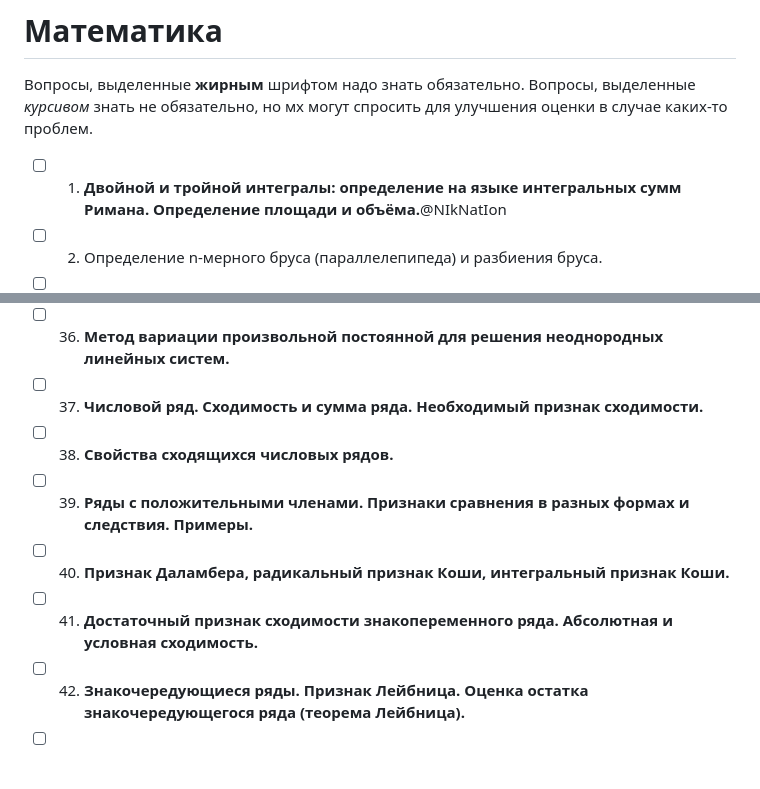
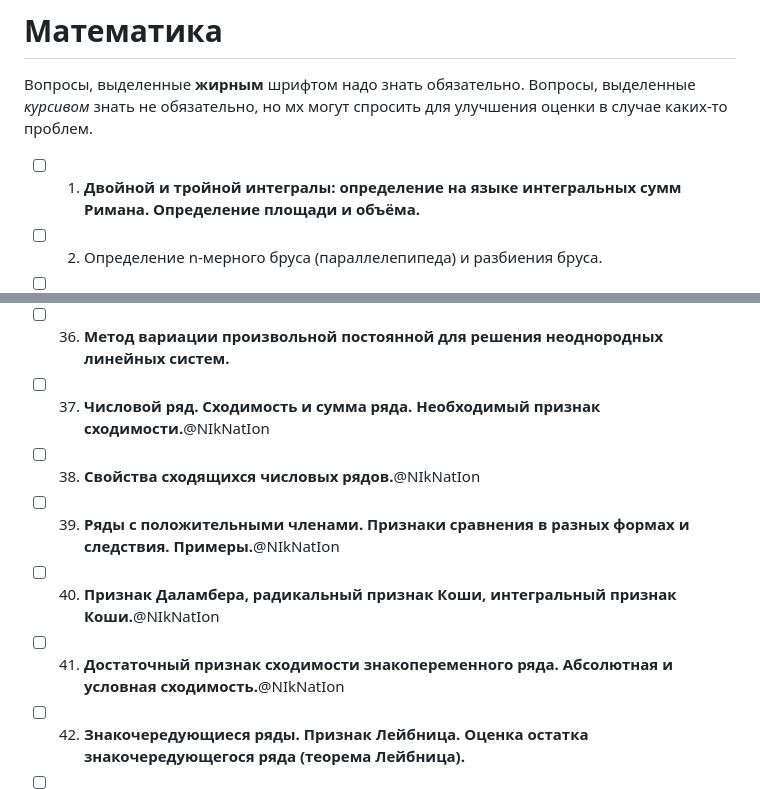
Before and after one commit to n0emo/exam_tickets, a Markdown page: Математика/Билеты.md, 2 parts joined by grey strips. Drawn GitHub-style; blank space fills up the shorter version.

```diff
--- a/Математика/Билеты.md
+++ b/Математика/Билеты.md
@@ -2,7 +2,7 @@
 
 Вопросы, выделенные **жирным** шрифтом надо знать обязательно. Вопросы, выделенные *курсивом* знать не обязательно, но мх могут спросить для улучшения оценки в случае каких-то проблем.
 
-- [ ] 1. **Двойной и тройной интегралы: определение на языке интегральных сумм Римана. Определение площади и объёма.**@NIkNatIon
+- [ ] 1. **Двойной и тройной интегралы: определение на языке интегральных сумм Римана. Определение площади и объёма.**
 - [ ] 2. Определение n-мерного бруса (параллелепипеда) и разбиения бруса.
 - [ ] 3. Суммы Дарбу и их основные свойства. Нижний и верхний интегралы Дарбу и их свойства.
 - [ ] 4. **Определение кратного интеграла на языке интегралов Дарбу. Критерий интегрируемости (на языке сумм Дарбу).**
@@ -38,11 +38,11 @@
 - [ ] 34. **ФСР линейной системы. Фундаментальная матрица (ФМ) линейной системы. Свойства ФСР и ФМ**
 - [ ] 35. Нормальная фундаментальная матрица линейной системы. Свойства.
 - [ ] 36. **Метод вариации произвольной постоянной для решения неоднородных линейных систем.**
-- [ ] 37. **Числовой ряд. Сходимость и сумма ряда. Необходимый признак сходимости.**
-- [ ] 38. **Свойства сходящихся числовых рядов.**
-- [ ] 39. **Ряды с положительными членами. Признаки сравнения в разных формах и следствия. Примеры.**
-- [ ] 40. **Признак Даламбера, радикальный признак Коши, интегральный признак Коши.**
-- [ ] 41. **Достаточный признак сходимости знакопеременного ряда. Абсолютная и условная сходимость.**
+- [ ] 37. **Числовой ряд. Сходимость и сумма ряда. Необходимый признак сходимости.**@NIkNatIon
+- [ ] 38. **Свойства сходящихся числовых рядов.**@NIkNatIon
+- [ ] 39. **Ряды с положительными членами. Признаки сравнения в разных формах и следствия. Примеры.**@NIkNatIon
+- [ ] 40. **Признак Даламбера, радикальный признак Коши, интегральный признак Коши.**@NIkNatIon
+- [ ] 41. **Достаточный признак сходимости знакопеременного ряда. Абсолютная и условная сходимость.**@NIkNatIon
 - [ ] 42. **Знакочередующиеся ряды. Признак Лейбница. Оценка остатка знакочередующегося ряда (теорема Лейбница).**
 - [ ] 43. **Определение функционального ряда. Поточечная сходимость. Область сходимости функционального ряда.**
 - [ ] 44. **Равномерная сходимость функционального ряда. Свойства равномерно сходящихся функциональных рядов.**
```
